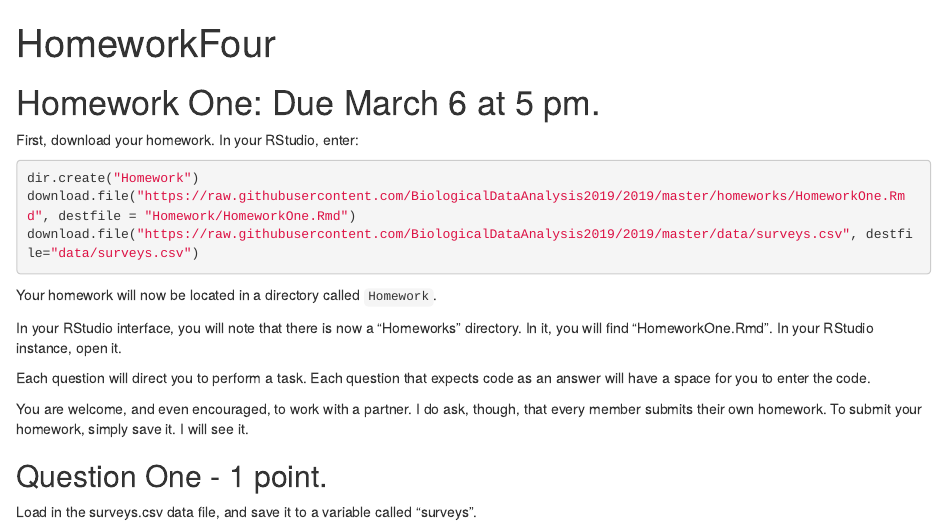
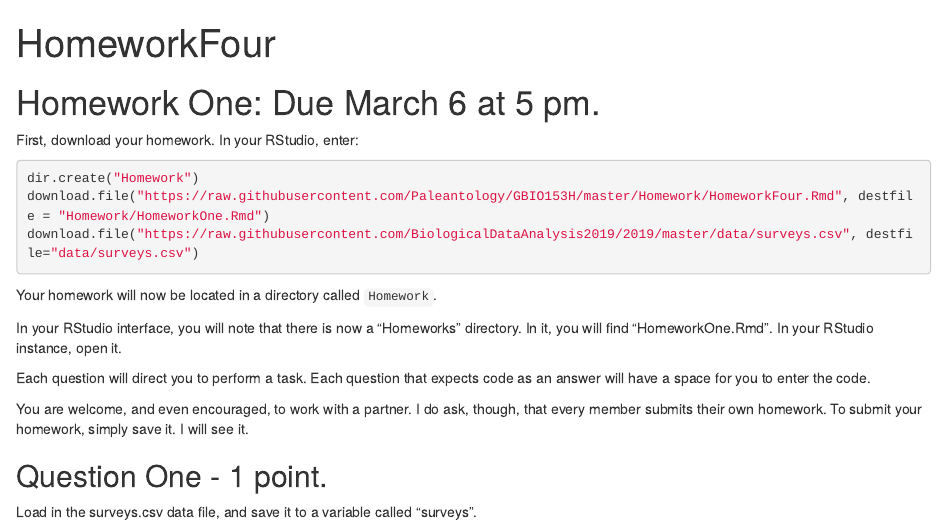
Before and after one commit to Paleantology/GBIO151H, an R Markdown document (Homework/HomeworkFour.Rmd): the page in a window 1100 px wide, from its top. Rendered offline with R 4.5, knitr and Pandoc, with nearby package versions.

Commit message:
update HW links

````diff
--- a/Homework/HomeworkFour.Rmd
+++ b/Homework/HomeworkFour.Rmd
@@ -8,7 +8,7 @@ First, download your homework. In your RStudio, enter:
 
 ```{r, eval=FALSE}
 dir.create("Homework")
-download.file("https://raw.githubusercontent.com/BiologicalDataAnalysis2019/2019/master/homeworks/HomeworkOne.Rmd", destfile = "Homework/HomeworkOne.Rmd")
+download.file("https://raw.githubusercontent.com/Paleantology/GBIO153H/master/Homework/HomeworkFour.Rmd", destfile = "Homework/HomeworkOne.Rmd")
 download.file("https://raw.githubusercontent.com/BiologicalDataAnalysis2019/2019/master/data/surveys.csv", destfile="data/surveys.csv")
 ```
 
````
Also changed, not shown: 1 other file.
